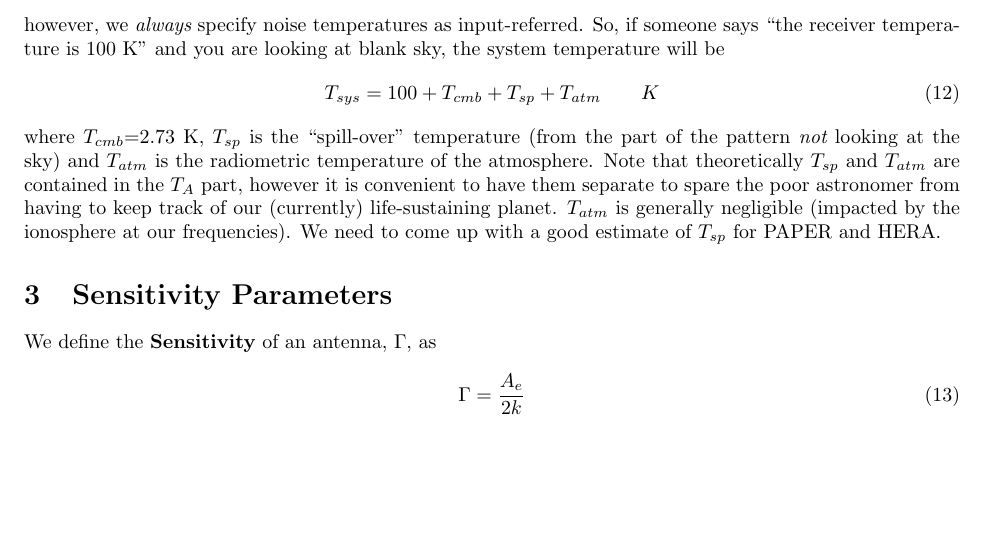
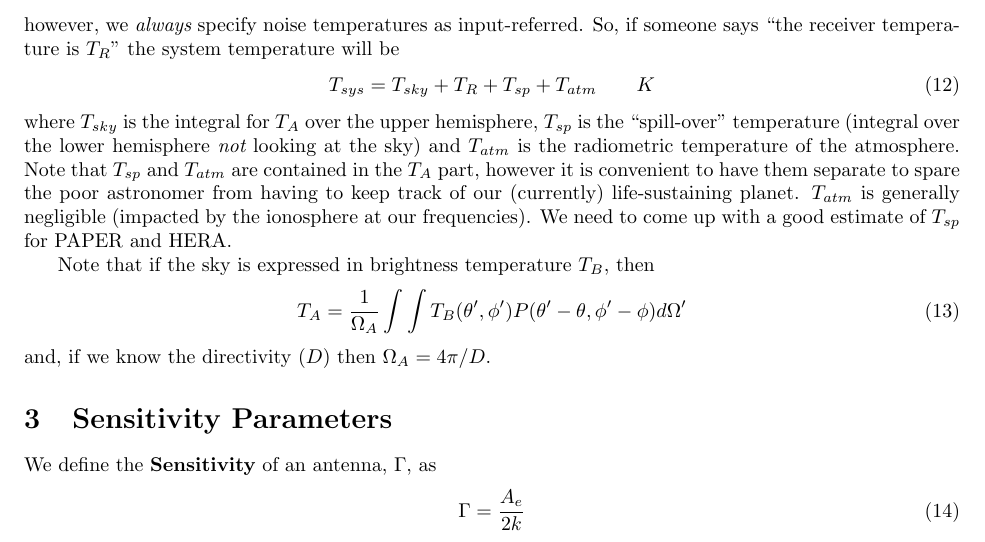
Before and after one commit to jaguirre/sys_def, a LaTeX document (sys_def.tex): part of page 3 of 3, cut so that both start at the same text, the shorter picture padded with empty space. Compiled offline with pdfLaTeX.

```diff
--- a/sys_def.tex
+++ b/sys_def.tex
@@ -150,12 +150,19 @@
 \begin{equation}
 P = kG_{sys}T_{sys}\Delta\nu
 \end{equation}
-however, we {\em always} specify noise temperatures as input-referred.  So, if someone says ``the receiver temperature is 100 K'' and you are looking at blank sky,
+however, we {\em always} specify noise temperatures as input-referred.  So, if someone says ``the receiver temperature is $T_R$''
 the system temperature will be
 \begin{equation}
-T_{sys} = 100 + T_{cmb} + T_{sp} + T_{atm} ~~~~~~K
+T_{sys} = T_{sky} + T_R + T_{sp} + T_{atm} ~~~~~~K
 \end{equation}
-where $T_{cmb}$=2.73 K, $T_{sp}$ is the ``spill-over'' temperature (from the part of the pattern {\em not} looking at the sky) and $T_{atm}$ is the radiometric temperature of the atmosphere.  Note that theoretically $T_{sp}$ and $T_{atm}$ are contained in the $T_A$ part, however it is convenient to have them separate to spare the poor astronomer from having to keep track of our (currently) life-sustaining planet.  $T_{atm}$ is generally negligible (impacted by the ionosphere at our frequencies).  We need to come up with a good estimate of $T_{sp}$ for PAPER and HERA.
+where $T_{sky}$ is the integral for $T_A$ over the upper hemisphere, $T_{sp}$ is the ``spill-over'' temperature (integral over the lower hemisphere {\em not} looking at the sky) and $T_{atm}$ is the radiometric temperature of the atmosphere.  Note that $T_{sp}$ and $T_{atm}$ are contained in the $T_A$ part, however it is convenient to have them separate to spare the poor astronomer from having to keep track of our (currently) life-sustaining planet.  $T_{atm}$ is generally negligible (impacted by the ionosphere at our frequencies).  We need to come up with a good estimate of $T_{sp}$ for PAPER and HERA.
+
+Note that if the sky is expressed in brightness temperature $T_B$, then
+\begin{equation}
+\label{Eq:TA}
+T_A =  \frac{1}{\Omega_A}\int \int T_B(\theta^\prime,\phi^\prime)P(\theta^\prime-\theta,\phi^\prime-\phi)d\Omega^\prime
+\end{equation}
+and, if we know the directivity ($D$) then $\Omega_A = 4\pi/D$.
 
 \section{Sensitivity Parameters}
 We define the {\bf Sensitivity} of an antenna, $\Gamma$, as
```
Also changed, not shown: spillover.png (added).
